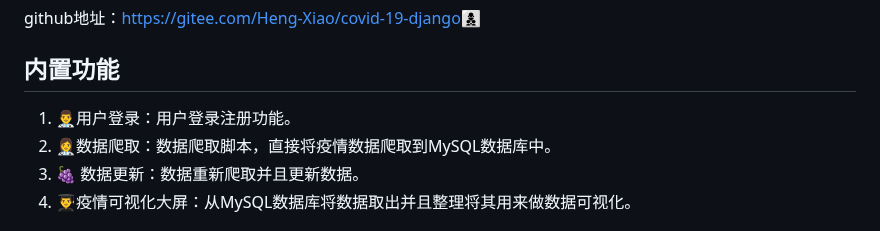
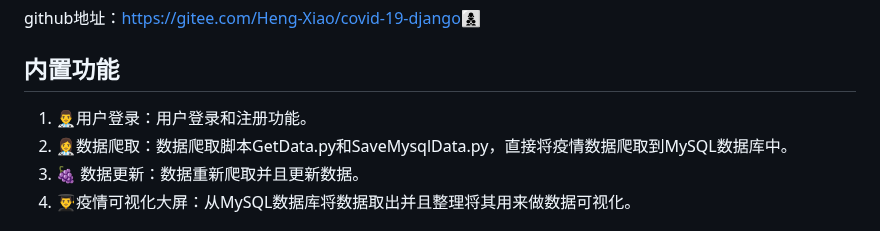
Before and after one commit to Heng-Xiao/covid-19-django, a Markdown page: README.md, the part around the change. GitHub-like rendering.

Commit message:
update README.md.
Signed-off-by: 肖恒 <1730509384@qq.com>

```diff
--- a/README.md
+++ b/README.md
@@ -61,8 +61,8 @@ github地址：[https://gitee.com/Heng-Xiao/covid-19-django](https://gitee.com/H
 
 ## 内置功能
 
-1.  👨‍⚕️用户登录：用户登录注册功能。
-2.  👩‍⚕️数据爬取：数据爬取脚本，直接将疫情数据爬取到MySQL数据库中。
+1.  👨‍⚕️用户登录：用户登录和注册功能。
+2.  👩‍⚕️数据爬取：数据爬取脚本GetData.py和SaveMysqlData.py，直接将疫情数据爬取到MySQL数据库中。
 3.   :grapes: 数据更新：数据重新爬取并且更新数据。
 4.  👨‍🎓疫情可视化大屏：从MySQL数据库将数据取出并且整理将其用来做数据可视化。
 
```
